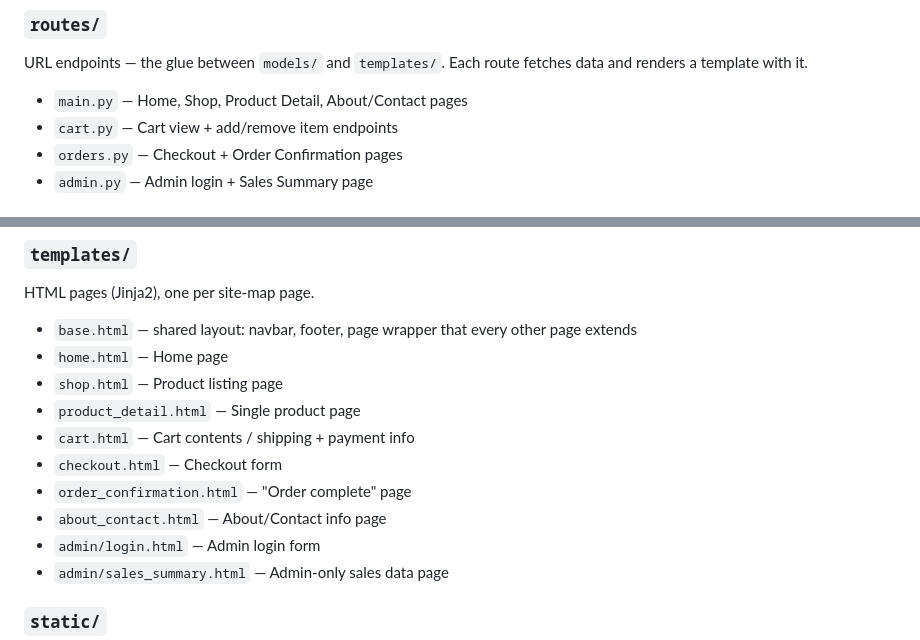
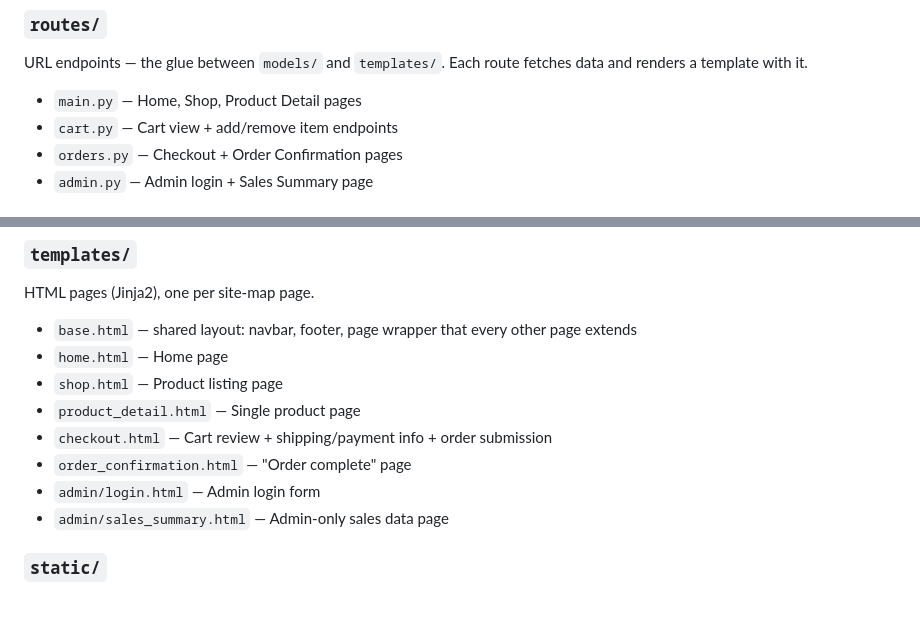
Before and after one commit to r3dkoi/bee-lektronics, a Markdown page: README.md, 2 parts joined by grey strips. Rendered like a GitHub page; blank space fills up the shorter version.

Commit message:
Update README to clarify route descriptions and page functionalities

```diff
--- a/README.md
+++ b/README.md
@@ -41,7 +41,7 @@ Database tables/schema — one file per table group.
 
 ### `routes/`
 URL endpoints — the glue between `models/` and `templates/`. Each route fetches data and renders a template with it.
-- `main.py` — Home, Shop, Product Detail, About/Contact pages
+- `main.py` — Home, Shop, Product Detail pages
 - `cart.py` — Cart view + add/remove item endpoints
 - `orders.py` — Checkout + Order Confirmation pages
 - `admin.py` — Admin login + Sales Summary page
@@ -70,10 +70,8 @@ HTML pages (Jinja2), one per site-map page.
 - `home.html` — Home page
 - `shop.html` — Product listing page
 - `product_detail.html` — Single product page
-- `cart.html` — Cart contents / shipping + payment info
-- `checkout.html` — Checkout form
+- `checkout.html` — Cart review + shipping/payment info + order submission
 - `order_confirmation.html` — "Order complete" page
-- `about_contact.html` — About/Contact info page
 - `admin/login.html` — Admin login form
 - `admin/sales_summary.html` — Admin-only sales data page
 
```
